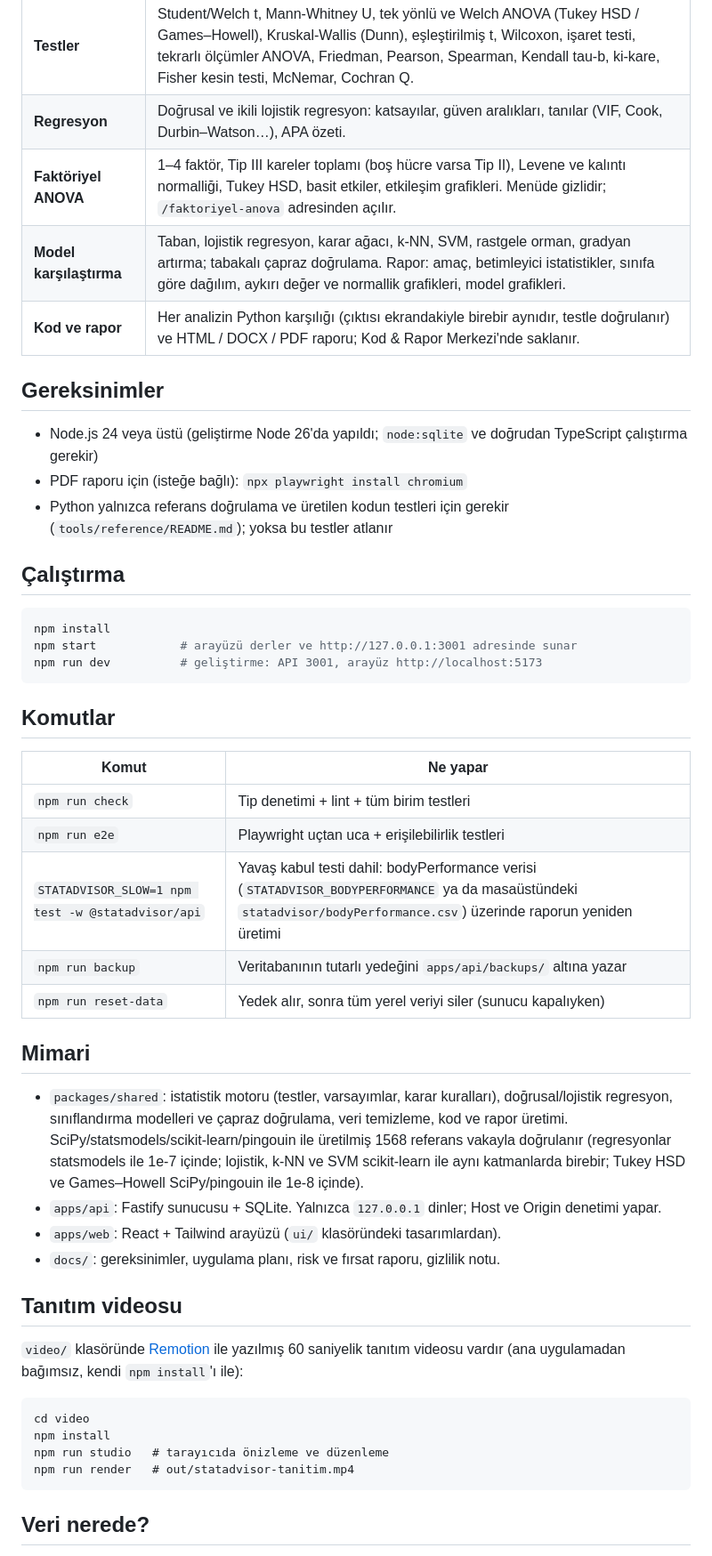
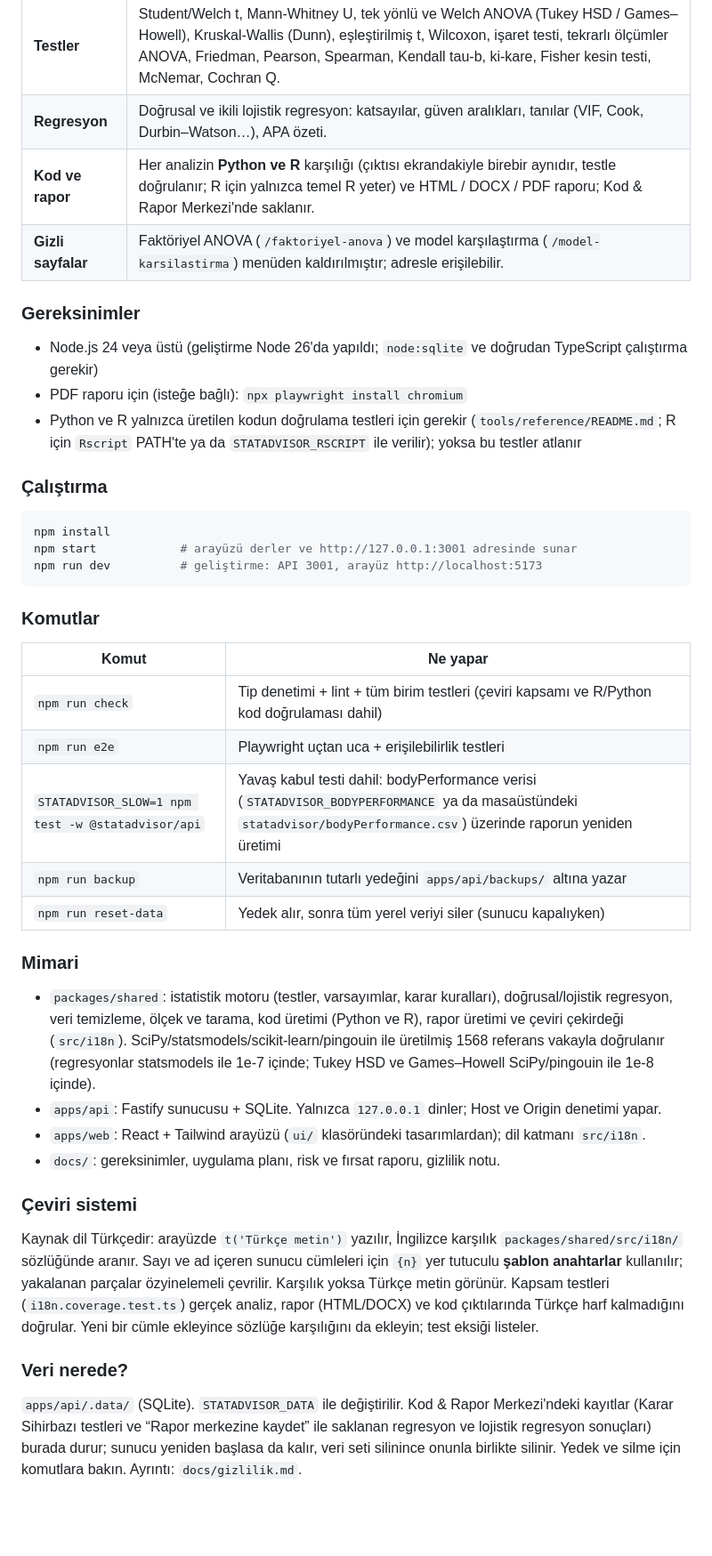
Before and after one commit to erenguzelw/statadvisor, a Markdown page: README.md, the part around one of its changes. Shown at 89% size. GitHub-like rendering; blank space fills up the shorter version.

````diff
--- a/README.md
+++ b/README.md
@@ -12,17 +73,16 @@ Proje önce yalnızca bir "hipotez testi danışmanı" olarak başladı; kullan
 | **Karar Sihirbazı** | Amaç, tasarım ve sütun seçimine göre test önerisi; normallik ve varyans eşitliği veriden hesaplanır; öneri değişirse nedeni yazılır. Önerinin alternatifleri "Bunu çalıştır" ile denenebilir. |
 | **Testler** | Student/Welch t, Mann-Whitney U, tek yönlü ve Welch ANOVA (Tukey HSD / Games–Howell), Kruskal-Wallis (Dunn), eşleştirilmiş t, Wilcoxon, işaret testi, tekrarlı ölçümler ANOVA, Friedman, Pearson, Spearman, Kendall tau-b, ki-kare, Fisher kesin testi, McNemar, Cochran Q. |
 | **Regresyon** | Doğrusal ve ikili lojistik regresyon: katsayılar, güven aralıkları, tanılar (VIF, Cook, Durbin–Watson…), APA özeti. |
-| **Faktöriyel ANOVA** | 1–4 faktör, Tip III kareler toplamı (boş hücre varsa Tip II), Levene ve kalıntı normalliği, Tukey HSD, basit etkiler, etkileşim grafikleri. Menüde gizlidir; `/faktoriyel-anova` adresinden açılır. |
-| **Model karşılaştırma** | Taban, lojistik regresyon, karar ağacı, k-NN, SVM, rastgele orman, gradyan artırma; tabakalı çapraz doğrulama. Rapor: amaç, betimleyici istatistikler, sınıfa göre dağılım, aykırı değer ve normallik grafikleri, model grafikleri. |
-| **Kod ve rapor** | Her analizin Python karşılığı (çıktısı ekrandakiyle birebir aynıdır, testle doğrulanır) ve HTML / DOCX / PDF raporu; Kod & Rapor Merkezi'nde saklanır. |
+| **Kod ve rapor** | Her analizin **Python ve R** karşılığı (çıktısı ekrandakiyle birebir aynıdır, testle doğrulanır; R için yalnızca temel R yeter) ve HTML / DOCX / PDF raporu; Kod & Rapor Merkezi'nde saklanır. |
+| **Gizli sayfalar** | Faktöriyel ANOVA (`/faktoriyel-anova`) ve model karşılaştırma (`/model-karsilastirma`) menüden kaldırılmıştır; adresle erişilebilir. |
 
-## Gereksinimler
+### Gereksinimler
 
 - Node.js 24 veya üstü (geliştirme Node 26'da yapıldı; `node:sqlite` ve doğrudan TypeScript çalıştırma gerekir)
 - PDF raporu için (isteğe bağlı): `npx playwright install chromium`
-- Python yalnızca referans doğrulama ve üretilen kodun testleri için gerekir (`tools/reference/README.md`); yoksa bu testler atlanır
+- Python ve R yalnızca üretilen kodun doğrulama testleri için gerekir (`tools/reference/README.md`; R için `Rscript` PATH'te ya da `STATADVISOR_RSCRIPT` ile verilir); yoksa bu testler atlanır
 
-## Çalıştırma
+### Çalıştırma
 
 ```bash
 npm install
@@ -30,33 +90,28 @@ npm start            # arayüzü derler ve http://127.0.0.1:3001 adresinde sunar
 npm run dev          # geliştirme: API 3001, arayüz http://localhost:5173
 ```
 
-## Komutlar
+### Komutlar
 
 | Komut | Ne yapar |
 |---|---|
-| `npm run check` | Tip denetimi + lint + tüm birim testleri |
+| `npm run check` | Tip denetimi + lint + tüm birim testleri (çeviri kapsamı ve R/Python kod doğrulaması dahil) |
 | `npm run e2e` | Playwright uçtan uca + erişilebilirlik testleri |
 | `STATADVISOR_SLOW=1 npm test -w @statadvisor/api` | Yavaş kabul testi dahil: bodyPerformance verisi (`STATADVISOR_BODYPERFORMANCE` ya da masaüstündeki `statadvisor/bodyPerformance.csv`) üzerinde raporun yeniden üretimi |
 | `npm run backup` | Veritabanının tutarlı yedeğini `apps/api/backups/` altına yazar |
 | `npm run reset-data` | Yedek alır, sonra tüm yerel veriyi siler (sunucu kapalıyken) |
 
-## Mimari
+### Mimari
 
-- `packages/shared`: istatistik motoru (testler, varsayımlar, karar kuralları), doğrusal/lojistik regresyon, sınıflandırma modelleri ve çapraz doğrulama, veri temizleme, kod ve rapor üretimi. SciPy/statsmodels/scikit-learn/pingouin ile üretilmiş 1568 referans vakayla doğrulanır (regresyonlar statsmodels ile 1e-7 içinde; lojistik, k-NN ve SVM scikit-learn ile aynı katmanlarda birebir; Tukey HSD ve Games–Howell SciPy/pingouin ile 1e-8 içinde).
+- `packages/shared`: istatistik motoru (testler, varsayımlar, karar kuralları), doğrusal/lojistik regresyon, veri temizleme, ölçek ve tarama, kod üretimi (Python ve R), rapor üretimi ve çeviri çekirdeği (`src/i18n`). SciPy/statsmodels/scikit-learn/pingouin ile üretilmiş 1568 referans vakayla doğrulanır (regresyonlar statsmodels ile 1e-7 içinde; Tukey HSD ve Games–Howell SciPy/pingouin ile 1e-8 içinde).
 - `apps/api`: Fastify sunucusu + SQLite. Yalnızca `127.0.0.1` dinler; Host ve Origin denetimi yapar.
-- `apps/web`: React + Tailwind arayüzü (`ui/` klasöründeki tasarımlardan).
+- `apps/web`: React + Tailwind arayüzü (`ui/` klasöründeki tasarımlardan); dil katmanı `src/i18n`.
 - `docs/`: gereksinimler, uygulama planı, risk ve fırsat raporu, gizlilik notu.
 
-## Tanıtım videosu
+### Çeviri sistemi
 
-`video/` klasöründe [Remotion](https://github.com/remotion-dev/remotion) ile yazılmış 60 saniyelik tanıtım videosu vardır (ana uygulamadan bağımsız, kendi `npm install`'ı ile):
+Kaynak dil Türkçedir: arayüzde `t('Türkçe metin')` yazılır, İngilizce karşılık `packages/shared/src/i18n/` sözlüğünde aranır. Sayı ve ad içeren sunucu cümleleri için `{n}` yer tutuculu **şablon anahtarlar** kullanılır; yakalanan parçalar özyinelemeli çevrilir. Karşılık yoksa Türkçe metin görünür. Kapsam testleri (`i18n.coverage.test.ts`) gerçek analiz, rapor (HTML/DOCX) ve kod çıktılarında Türkçe harf kalmadığını doğrular. Yeni bir cümle ekleyince sözlüğe karşılığını da ekleyin; test eksiği listeler.
 
-```
-cd video
-npm install
-npm run studio   # tarayıcıda önizleme ve düzenleme
-npm run render   # out/statadvisor-tanitim.mp4
-```
+### Veri nerede?
 
-## Veri nerede?
+`apps/api/.data/` (SQLite). `STATADVISOR_DATA` ile değiştirilir. Kod & Rapor Merkezi'ndeki kayıtlar (Karar Sihirbazı testleri ve “Rapor merkezine kaydet” ile saklanan regresyon ve lojistik regresyon sonuçları) burada durur; sunucu yeniden başlasa da kalır, veri seti silinince onunla birlikte silinir. Yedek ve silme için komutlara bakın. Ayrıntı: `docs/gizlilik.md`.
 
````
Also changed, not shown: other parts of README.md (+73 -12 lines), docs/img/code-r-en.png (added), docs/img/regression-en.png (added), docs/img/wizard-en.png (added), docs/mantik_akisi.png, 3 other files.
